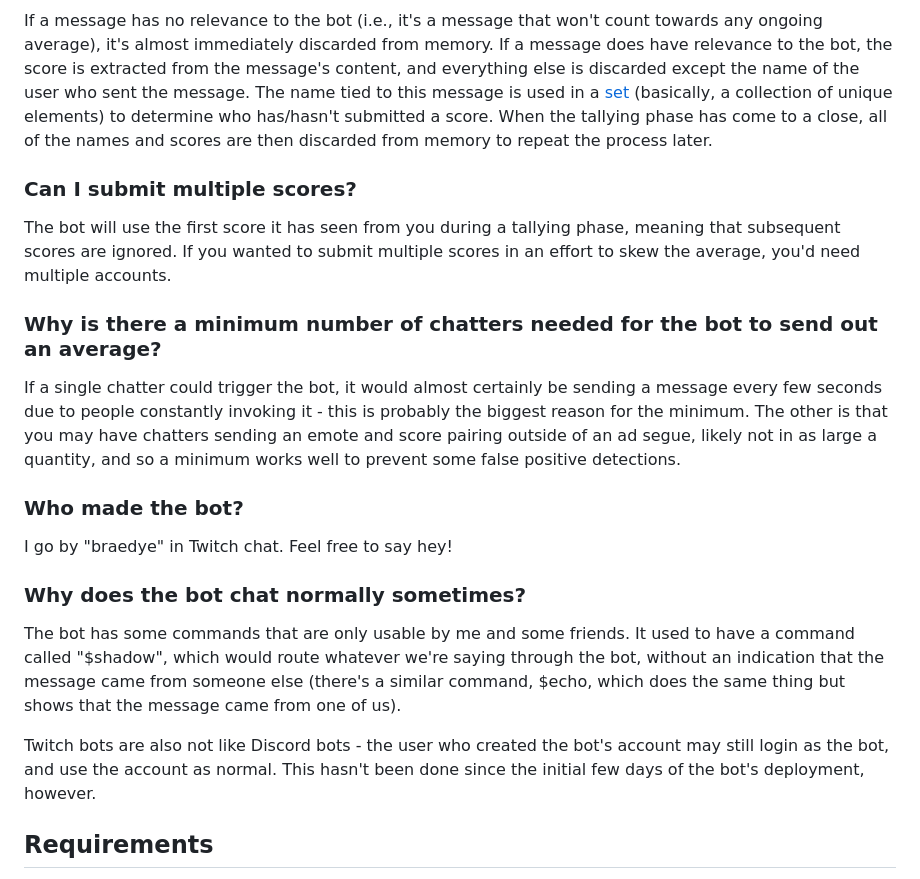
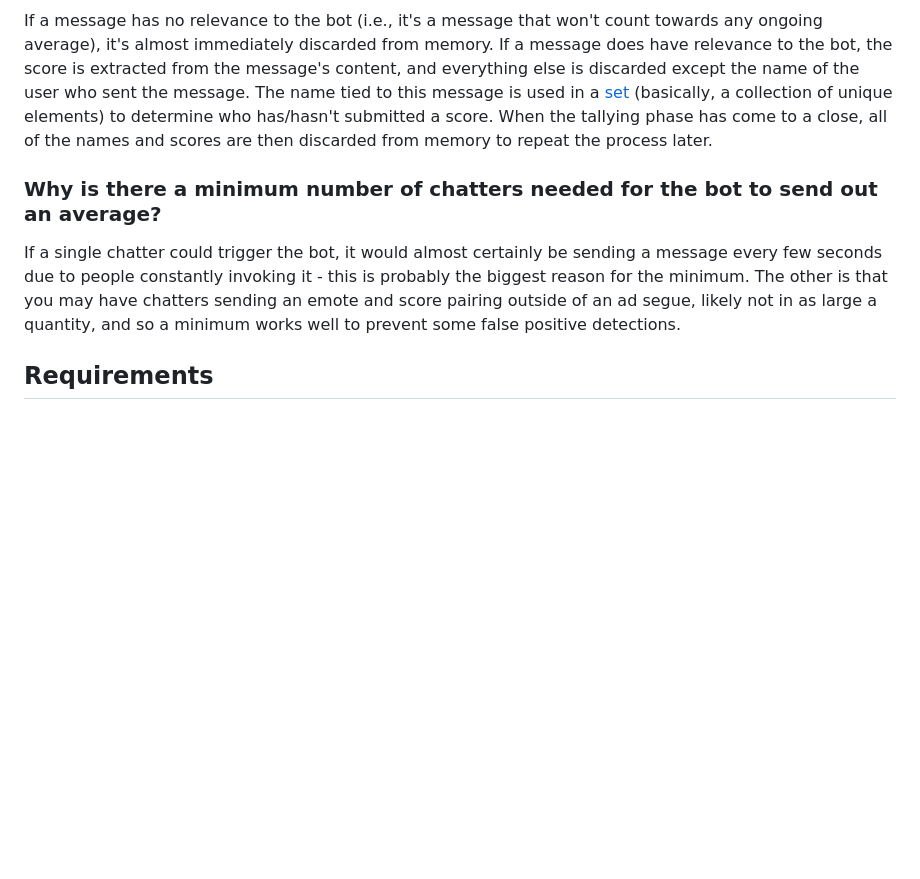
Before and after one commit to TopOTheHourBot/TopOTheHourBot, a Markdown page: README.md, the part around one of its changes. Rendered like a GitHub page; blank space fills up the shorter version.

```diff
--- a/README.md
+++ b/README.md
@@ -30,23 +56,9 @@ TopOTheHourBot runs solely on *volatile* memory - it will not know anything abou
 
 If a message has no relevance to the bot (i.e., it's a message that won't count towards any ongoing average), it's almost immediately discarded from memory. If a message does have relevance to the bot, the score is extracted from the message's content, and everything else is discarded except the name of the user who sent the message. The name tied to this message is used in a [set](https://en.wikipedia.org/wiki/Set_(mathematics)) (basically, a collection of unique elements) to determine who has/hasn't submitted a score. When the tallying phase has come to a close, all of the names and scores are then discarded from memory to repeat the process later.
 
-### Can I submit multiple scores?
-
-The bot will use the first score it has seen from you during a tallying phase, meaning that subsequent scores are ignored. If you wanted to submit multiple scores in an effort to skew the average, you'd need multiple accounts.
-
 ### Why is there a minimum number of chatters needed for the bot to send out an average?
 
 If a single chatter could trigger the bot, it would almost certainly be sending a message every few seconds due to people constantly invoking it - this is probably the biggest reason for the minimum. The other is that you may have chatters sending an emote and score pairing outside of an ad segue, likely not in as large a quantity, and so a minimum works well to prevent some false positive detections.
-
-### Who made the bot?
-
-I go by "braedye" in Twitch chat. Feel free to say hey!
-
-### Why does the bot chat normally sometimes?
-
-The bot has some commands that are only usable by me and some friends. It used to have a command called "$shadow", which would route whatever we're saying through the bot, without an indication that the message came from someone else (there's a similar command, $echo, which does the same thing but shows that the message came from one of us).
-
-Twitch bots are also not like Discord bots - the user who created the bot's account may still login as the bot, and use the account as normal. This hasn't been done since the initial few days of the bot's deployment, however.
 
 ## Requirements
 
```
Also changed, not shown: other parts of README.md (+38 -12 lines), assets/example.png (added).
